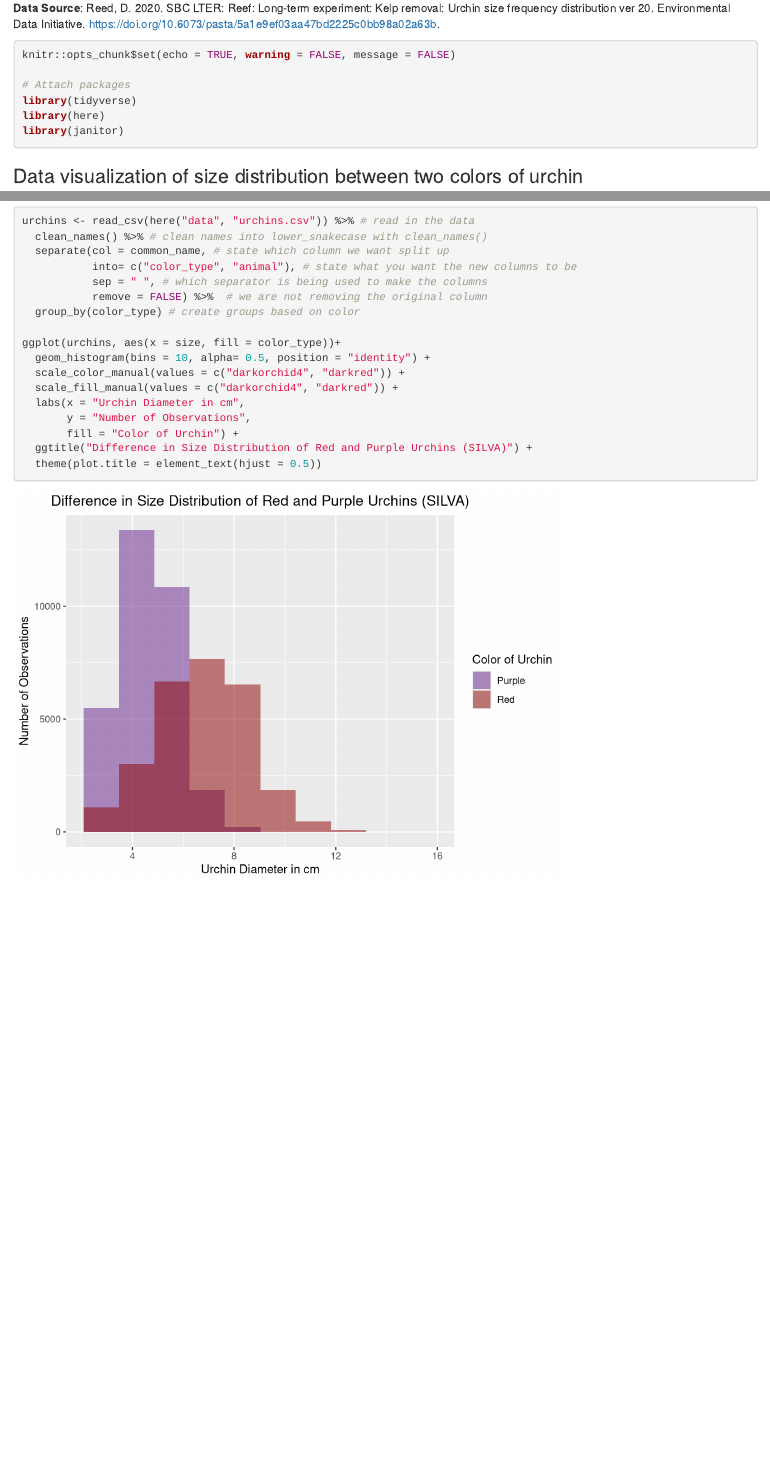
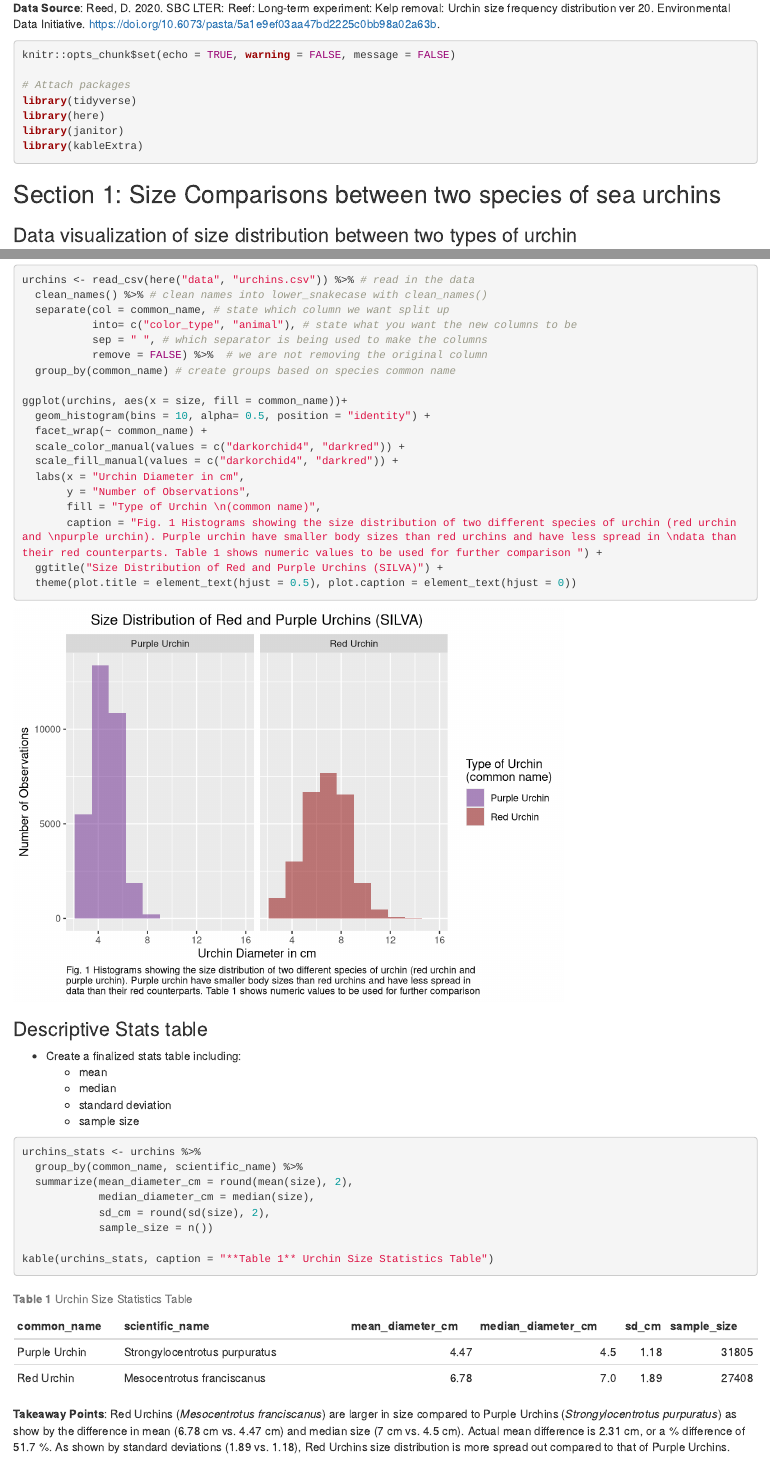
Before and after one commit to German-Sil/a3-task3-task4-gs, an R Markdown document (code/a3_task3_german_silva.Rmd): the page in a window 1100 px wide, from 190 px down, and a second part further down, joined at a grey line. Rendered offline with R 4.5, knitr and Pandoc, with nearby package versions; column names are cleaned by a stand-in for the janitor package.

Commit message:
added code for task3, section 1

````diff
--- a/code/a3_task3_german_silva.Rmd
+++ b/code/a3_task3_german_silva.Rmd
@@ -16,9 +16,12 @@ knitr::opts_chunk$set(echo = TRUE, warning = FALSE, message = FALSE)
 library(tidyverse)
 library(here)
 library(janitor)
+library(kableExtra)
 ```
 
-### Data visualization of size distribution between two colors of urchin
+## Section 1: Size Comparisons between two species of sea urchins
+
+### Data visualization of size distribution between two types of urchin
 - Read in `urchin.csv`
 - Clean names
 - Separate names to obtain color column
@@ -32,15 +35,41 @@ urchins <- read_csv(here("data", "urchins.csv")) %>% # read in the data
            into= c("color_type", "animal"), # state what you want the new columns to be
            sep = " ", # which separator is being used to make the columns
            remove = FALSE) %>%  # we are not removing the original column
-  group_by(color_type) # create groups based on color
+  group_by(common_name) # create groups based on species common name
 
-ggplot(urchins, aes(x = size, fill = color_type))+
+ggplot(urchins, aes(x = size, fill = common_name))+
   geom_histogram(bins = 10, alpha= 0.5, position = "identity") +
+  facet_wrap(~ common_name) +
   scale_color_manual(values = c("darkorchid4", "darkred")) +
   scale_fill_manual(values = c("darkorchid4", "darkred")) +
   labs(x = "Urchin Diameter in cm",
        y = "Number of Observations",
-       fill = "Color of Urchin") +
-  ggtitle("Difference in Size Distribution of Red and Purple Urchins (SILVA)") +
-  theme(plot.title = element_text(hjust = 0.5))
+       fill = "Type of Urchin \n(common name)",
+       caption = "Fig. 1 Histograms showing the size distribution of two different species of urchin (red urchin and \npurple urchin). Purple urchin have smaller body sizes than red urchins and have less spread in \ndata than their red counterparts. Table 1 shows numeric values to be used for further comparison ") +
+  ggtitle("Size Distribution of Red and Purple Urchins (SILVA)") +
+  theme(plot.title = element_text(hjust = 0.5), plot.caption = element_text(hjust = 0))
 ```
+
+### Descriptive Stats table
+- Create a finalized stats table including:
+  - mean
+  - median
+  - standard deviation
+  - sample size
+
+```{r}
+urchins_stats <- urchins %>%
+  group_by(common_name, scientific_name) %>%
+  summarize(mean_diameter_cm = round(mean(size), 2),
+            median_diameter_cm = median(size),
+            sd_cm = round(sd(size), 2),
+            sample_size = n())
+
+kable(urchins_stats, caption = "**Table 1** Urchin Size Statistics Table")
+
+```
+
+#
+
+**Takeaway Points**:
+Red Urchins (*Mesocentrotus franciscanus*) are larger in size compared to Purple Urchins (*Strongylocentrotus purpuratus*) as show by the difference in mean (`r urchins_stats$mean_diameter_cm[2]` cm vs. `r urchins_stats$mean_diameter_cm[1]` cm) and median size (`r urchins_stats$median_diameter_cm[2]` cm vs. `r urchins_stats$median_diameter_cm[1]` cm). Actual mean difference is `r urchins_stats$mean_diameter_cm[2] - urchins_stats$mean_diameter_cm[1]` cm, or a % difference of `r round((urchins_stats$mean_diameter_cm[2] / urchins_stats$mean_diameter_cm[1]) * 100, 1) - 100` %. As shown by standard deviations (`r urchins_stats$sd_cm[2]` vs. `r urchins_stats$sd_cm[1]`), Red Urchins size distribution is more spread out compared to that of Purple Urchins.
````
Also changed, not shown: code/a3_task3_german_silva.html.
